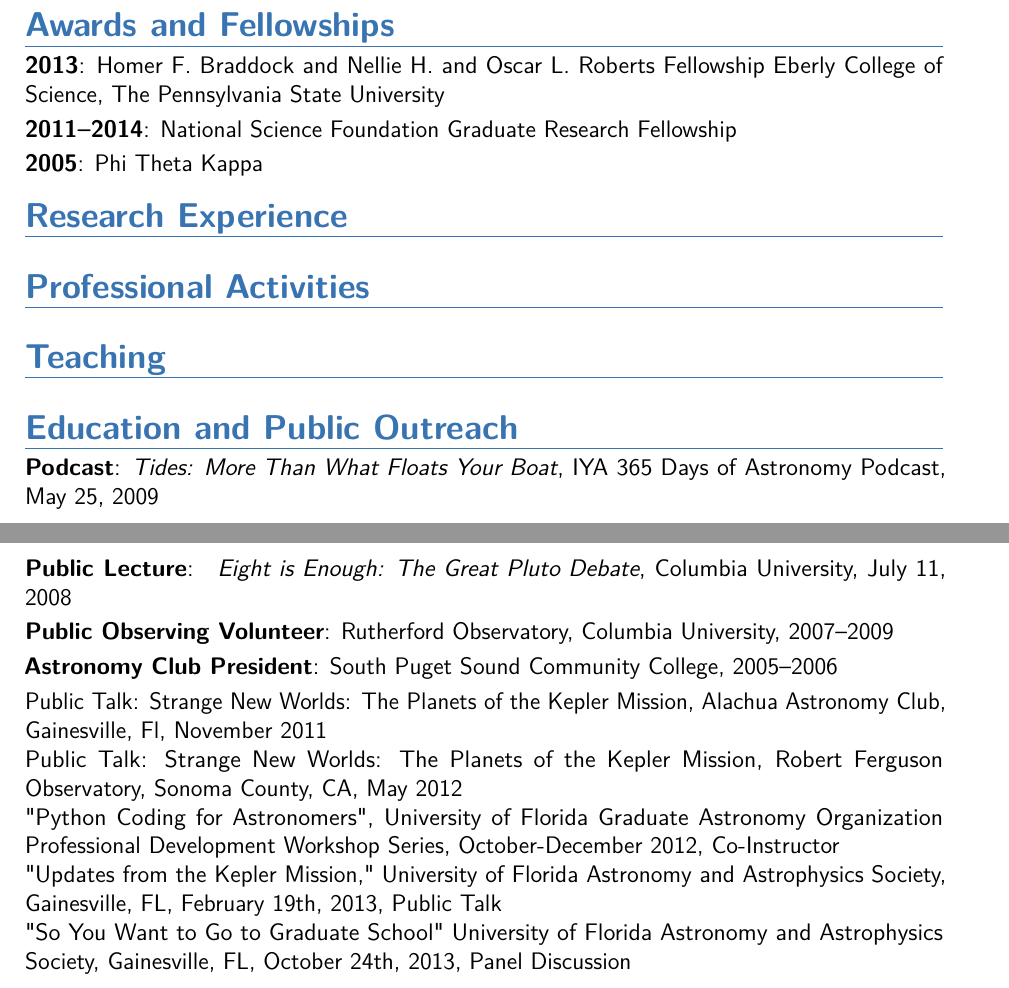
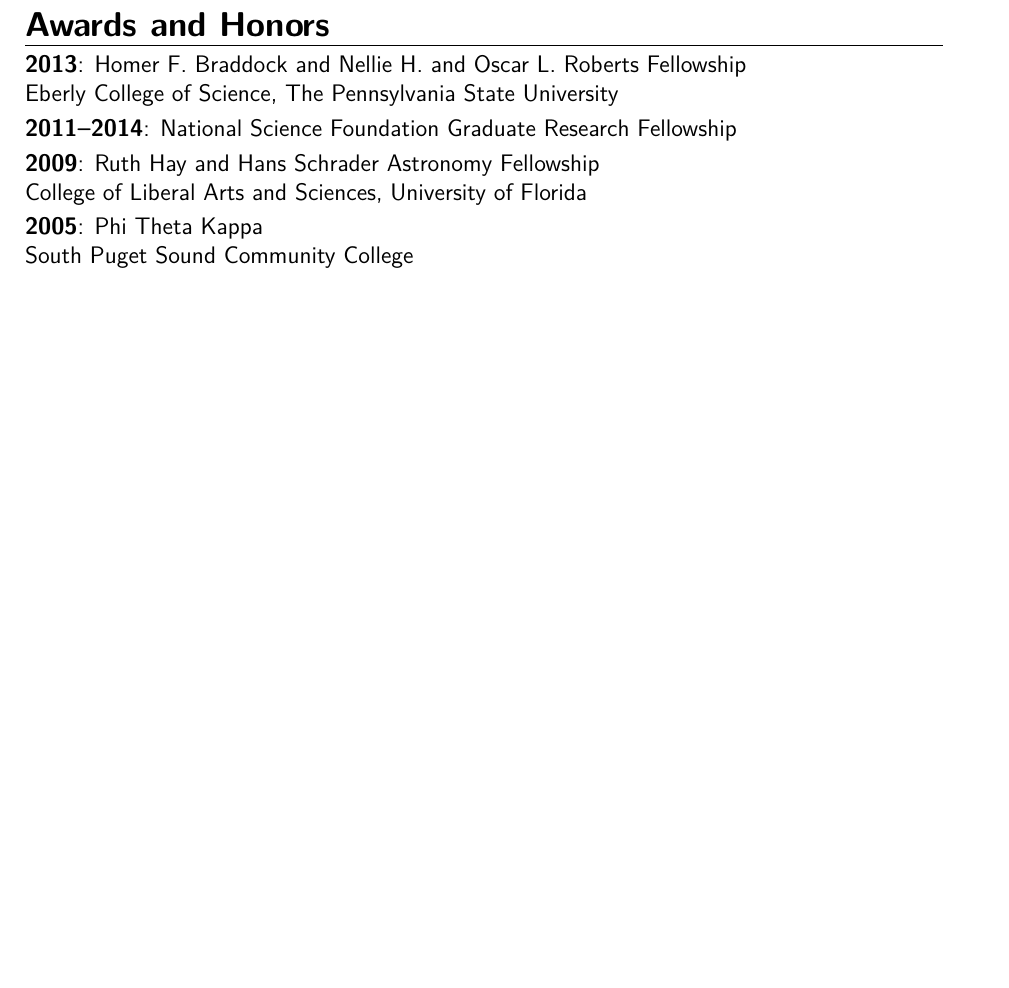
Before and after one commit to rcmorehead/cv, a LaTeX CV (Robert_C_Morehad_CV.tex): two parts of pages 1 and 2 of 6 before the commit and part of page 3 of 7 after it, the two joined at a grey line, cut so that both start at the same text, the shorter picture padded with empty space. Compiled offline with pdfLaTeX.

Commit message:
Updates 'n stuff

```diff
--- a/Robert_C_Morehad_CV.tex
+++ b/Robert_C_Morehad_CV.tex
@@ -26,7 +26,7 @@
 \documentclass[12pt,letterpaper,sans]{moderncv} % Font sizes: 10, 11, or 12; paper sizes: a4paper, letterpaper, a5paper, legalpaper, executivepaper or landscape; font families: sans or roman
 
 \moderncvstyle{banking} % CV theme - options include: 'casual' (default), 'classic', 'oldstyle' and 'banking'
-\moderncvcolor{blue} % CV color - options include: 'blue' (default), 'orange', 'green', 'red', 'purple', 'grey' and 'black'
+\moderncvcolor{black} % CV color - options include: 'blue' (default), 'orange', 'green', 'red', 'purple', 'grey' and 'black'
 
 \usepackage{lipsum} % Used for inserting dummy 'Lorem ipsum' text into the template
 
@@ -129,7 +135 @@
 
-\section{Awards and Fellowships}
-\sectionmark{Awards and Fellowships}
-\cvitem{2013}{Homer F. Braddock and Nellie H. and Oscar L. Roberts Fellowship
-Eberly College of Science, The Pennsylvania State University}
-\cvitem{2011--\current}{National Science Foundation Graduate Research Fellowship}
-\cvitem{2005}{Phi Theta Kappa}
@@ -136,5 +144,3 @@
 
 
 
-\section{Research Experience}
-\sectionmark{Research Experience}
@@ -141,38 +153,50 @@
 
-\section{Professional Activities}
-\sectionmark{Professional Activities}
 
-\section{Teaching}
-\sectionmark{Teaching}
-
-\section{Education and Public Outreach}
-\sectionmark{Education and Public Outreach}
-
-\cvitem{Podcast}{\textit{Tides: More Than What Floats Your Boat}, IYA 365 Days of Astronomy Podcast, May 25, 2009}
-
-\cvitem{Public Lecture}{ \textit{Eight is Enough: The Great Pluto Debate}, Columbia University, July 11, 2008}
-
-\cvitem{Public Observing Volunteer}{Rutherford Observatory, Columbia University, 2007--2009}
-% // Volunteered at almost all Public Observing Nights and Family Astro Days. Hosted several school groups at all age levels. Developed astrophotography slide shows for cloudy nights.}
+\section{Awards and Honors}
+\sectionmark{Awards and Honors}
+\cvitem{2013}{Homer F. Braddock and Nellie H. and Oscar L. Roberts Fellowship \\
+Eberly College of Science, The Pennsylvania State University}
+\cvitem{2011--\current}{National Science Foundation Graduate Research Fellowship}
+\cvitem{2009}{Ruth Hay and Hans Schrader Astronomy Fellowship \\ College of Liberal Arts and Sciences, University of Florida}
+\cvitem{2005}{Phi Theta Kappa \\ South Puget Sound Community College}
 
 
 
-\cvitem{Astronomy Club President}{South Puget Sound Community College, 2005--2006}
+
+
+%\section{Professional Activities}
+%\sectionmark{Professional Activities}
 
 
 
-Public Talk: Strange New Worlds: The Planets of the Kepler Mission, Alachua Astronomy Club, Gainesville, Fl, November 2011
-
-
-Public Talk: Strange New Worlds: The Planets of the Kepler Mission, Robert Ferguson Observatory, Sonoma County, CA, May 2012
-
-
-"Python Coding for Astronomers", University of Florida Graduate Astronomy Organization Professional Development Workshop Series, October-December 2012, Co-Instructor
-
-"Updates from the Kepler Mission," University of Florida Astronomy and Astrophysics Society, Gainesville, FL, February 19th, 2013, Public Talk
-
-"So You Want to Go to Graduate School" University of Florida Astronomy and Astrophysics Society, Gainesville, FL, October 24th, 2013, Panel Discussion
-
+%\section{Education and Public Outreach}
+%\sectionmark{Education and Public Outreach}
+%
+%\cvitem{Podcast}{\textit{Tides: More Than What Floats Your Boat}, IYA 365 Days of Astronomy Podcast, May 25, 2009}
+%
+%\cvitem{Public Lecture}{ \textit{Eight is Enough: The Great Pluto Debate}, Columbia University, July 11, 2008}
+%
+%\cvitem{Public Observing Volunteer}{Rutherford Observatory, Columbia University, 2007--2009}
+%% // Volunteered at almost all Public Observing Nights and Family Astro Days. Hosted several school groups at all age levels. Developed astrophotography slide shows for cloudy nights.}
+%
+%
+%
+%\cvitem{Astronomy Club President}{South Puget Sound Community College, 2005--2006}
+%
+%
+%
+%Public Talk: Strange New Worlds: The Planets of the Kepler Mission, Alachua Astronomy Club, Gainesville, Fl, November 2011
+%
+%
+%Public Talk: Strange New Worlds: The Planets of the Kepler Mission, Robert Ferguson Observatory, Sonoma County, CA, May 2012
+%
+%
+%"Python Coding for Astronomers", University of Florida Graduate Astronomy Organization Professional Development Workshop Series, October-December 2012, Co-Instructor
+%
+%"Updates from the Kepler Mission," University of Florida Astronomy and Astrophysics Society, Gainesville, FL, February 19th, 2013, Public Talk
+%
+%"So You Want to Go to Graduate School" University of Florida Astronomy and Astrophysics Society, Gainesville, FL, October 24th, 2013, Panel Discussion
+%
 
 
 %----------------------------------------------------------------------------------------
```
Also changed, not shown: Robert_C_Morehad_CV.pdf, Robert_C_Morehad_CV.tex (40 more changed lines).
